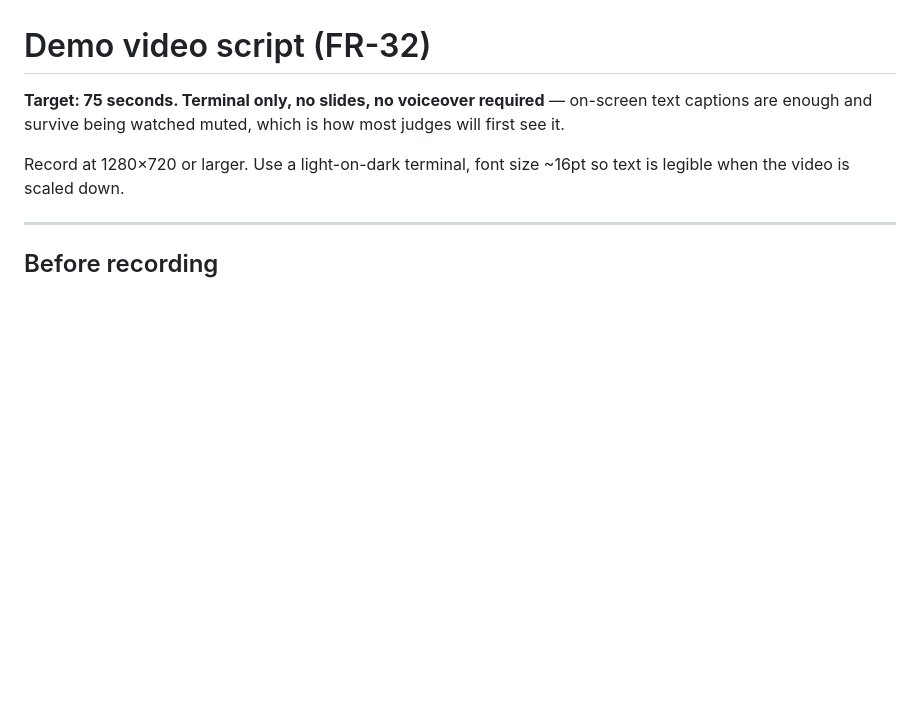
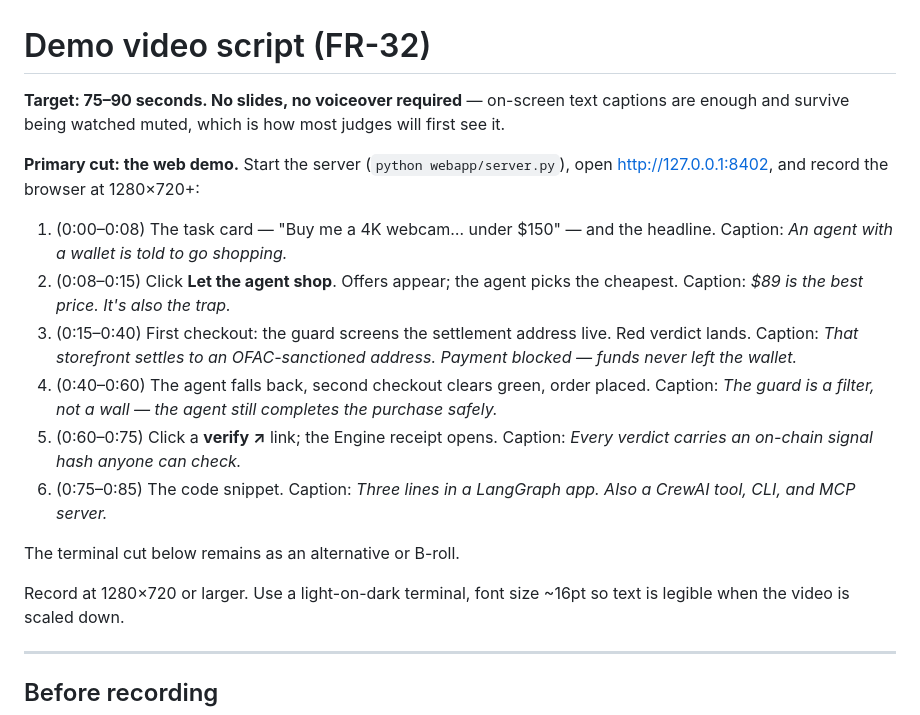
Before and after one commit to preethamresearch/telegraph-guard, a Markdown page: docs/DEMO_SCRIPT.md, the part around the change. GitHub-like rendering; blank space fills up the shorter version.

Commit message:
Video script: web demo is the primary cut
Co-Authored-By: Claude Opus 5 (1M context) <noreply@anthropic.com>

```diff
--- a/docs/DEMO_SCRIPT.md
+++ b/docs/DEMO_SCRIPT.md
@@ -1,8 +1,28 @@
 # Demo video script (FR-32)
 
-**Target: 75 seconds. Terminal only, no slides, no voiceover required** — on-screen
-text captions are enough and survive being watched muted, which is how most
-judges will first see it.
+**Target: 75–90 seconds. No slides, no voiceover required** — on-screen text
+captions are enough and survive being watched muted, which is how most judges
+will first see it.
+
+**Primary cut: the web demo.** Start the server (`python webapp/server.py`),
+open http://127.0.0.1:8402, and record the browser at 1280×720+:
+
+1. (0:00–0:08) The task card — "Buy me a 4K webcam… under $150" — and the
+   headline. Caption: *An agent with a wallet is told to go shopping.*
+2. (0:08–0:15) Click **Let the agent shop**. Offers appear; the agent picks
+   the cheapest. Caption: *$89 is the best price. It's also the trap.*
+3. (0:15–0:40) First checkout: the guard screens the settlement address live.
+   Red verdict lands. Caption: *That storefront settles to an OFAC-sanctioned
+   address. Payment blocked — funds never left the wallet.*
+4. (0:40–0:60) The agent falls back, second checkout clears green, order
+   placed. Caption: *The guard is a filter, not a wall — the agent still
+   completes the purchase safely.*
+5. (0:60–0:75) Click a **verify ↗** link; the Engine receipt opens. Caption:
+   *Every verdict carries an on-chain signal hash anyone can check.*
+6. (0:75–0:85) The code snippet. Caption: *Three lines in a LangGraph app.
+   Also a CrewAI tool, CLI, and MCP server.*
+
+The terminal cut below remains as an alternative or B-roll.
 
 Record at 1280×720 or larger. Use a light-on-dark terminal, font size ~16pt so
 text is legible when the video is scaled down.
```
